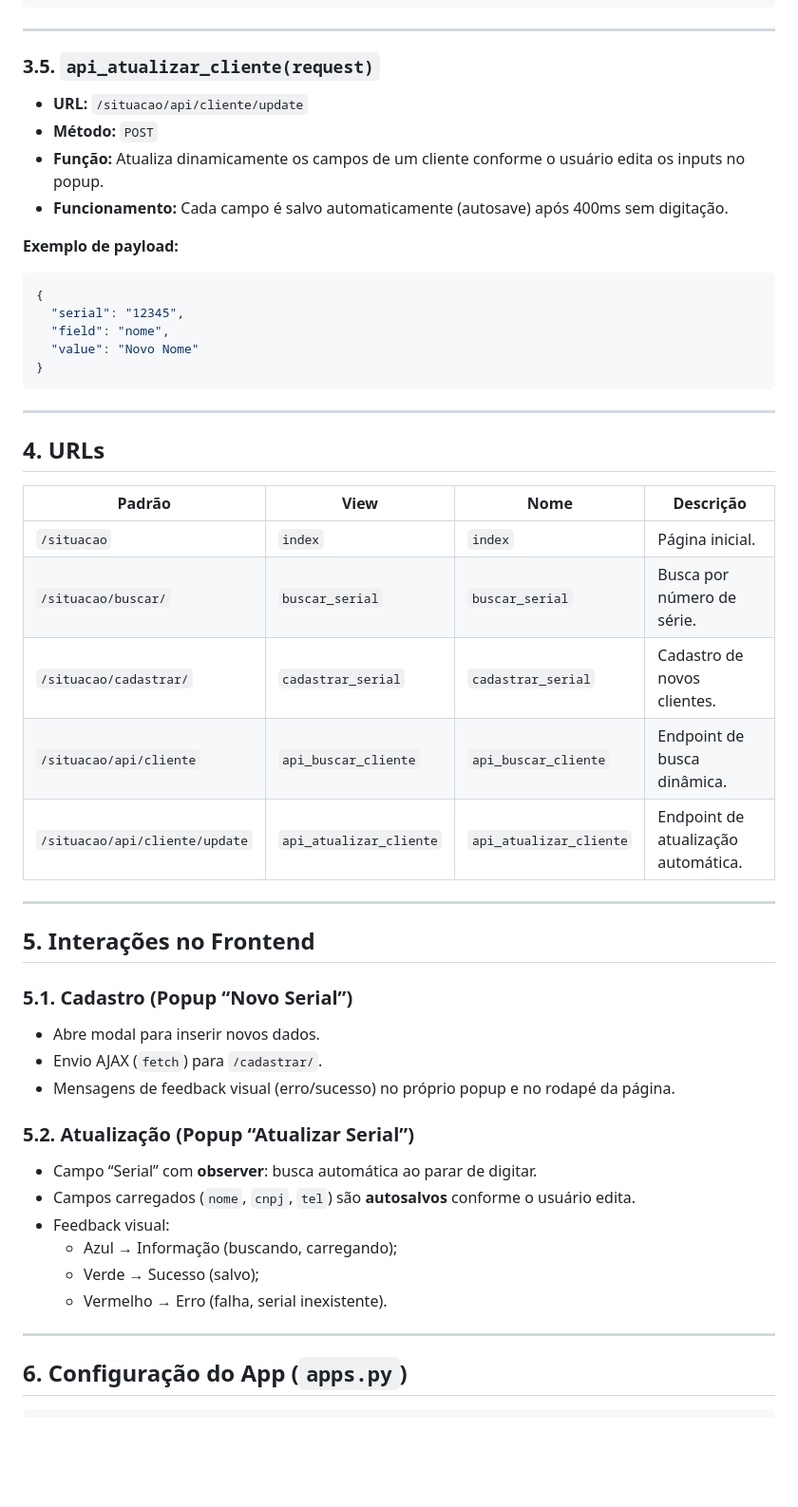
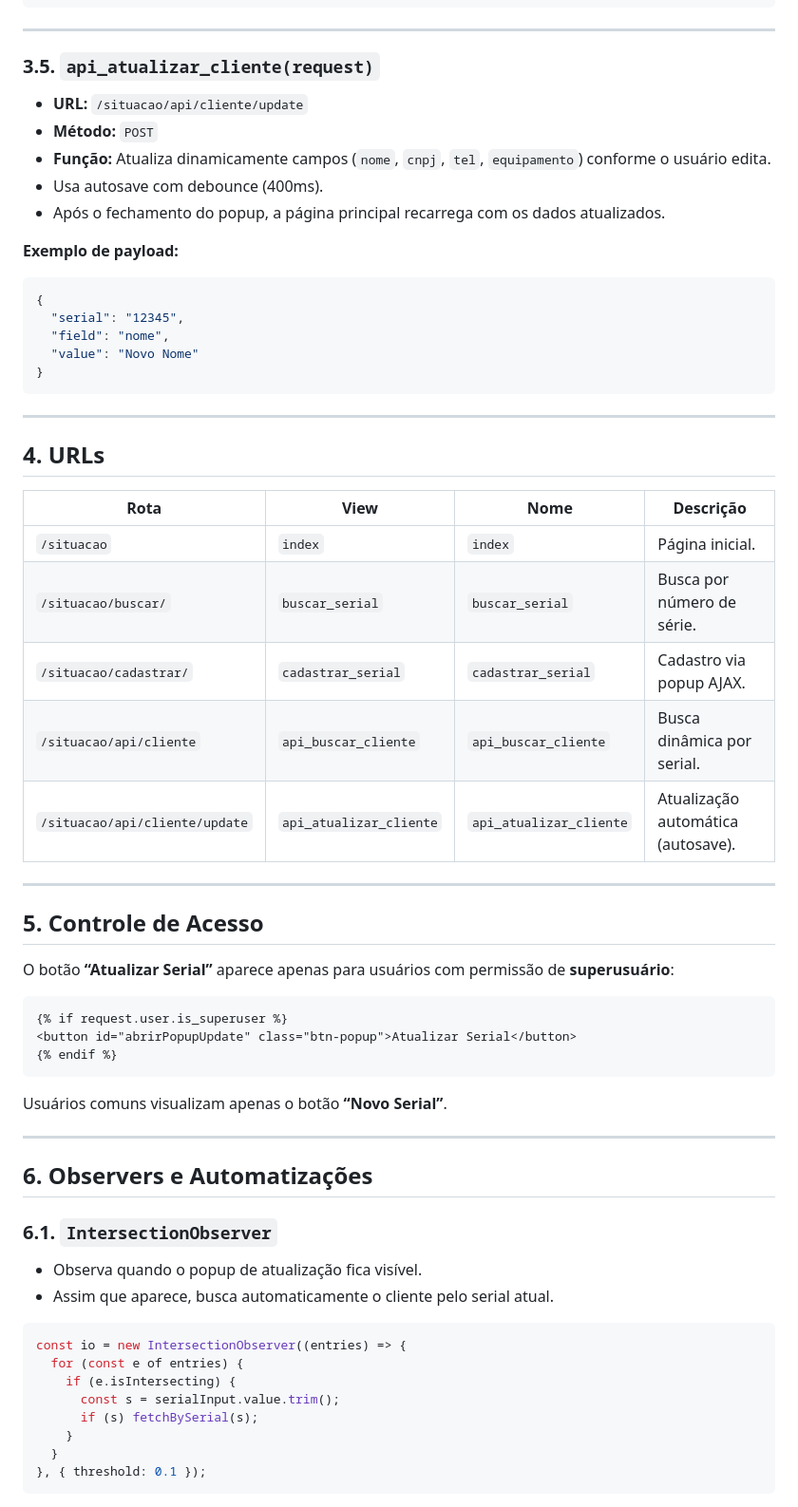
Before and after one commit to EAATA-Brasil/FormSuporte, a Markdown page: situacao_veiculo/README.md, the part around the change printed below. Shown: that part at 95% size. Rendered like a GitHub page; blank space fills up the shorter version.

Commit message:
atualizar readme

````diff
--- a/situacao_veiculo/README.md
+++ b/situacao_veiculo/README.md
@@ -98,11 +96,11 @@ Representa o cliente e as informações de seu equipamento, além dos campos par
 ---
 
 ### 3.5. `api_atualizar_cliente(request)`
-
 - **URL:** `/situacao/api/cliente/update`
 - **Método:** `POST`
-- **Função:** Atualiza dinamicamente os campos de um cliente conforme o usuário edita os inputs no popup.
-- **Funcionamento:** Cada campo é salvo automaticamente (autosave) após 400ms sem digitação.
+- **Função:** Atualiza dinamicamente campos (`nome`, `cnpj`, `tel`, `equipamento`) conforme o usuário edita.
+- Usa autosave com debounce (400ms).
+- Após o fechamento do popup, a página principal recarrega com os dados atualizados.
 
 **Exemplo de payload:**
 ```json
@@ -117,31 +115,44 @@ Representa o cliente e as informações de seu equipamento, além dos campos par
 
 ## 4. URLs
 
-| Padrão | View | Nome | Descrição |
+| Rota | View | Nome | Descrição |
 |---|---|---|---|
 | `/situacao` | `index` | `index` | Página inicial. |
 | `/situacao/buscar/` | `buscar_serial` | `buscar_serial` | Busca por número de série. |
-| `/situacao/cadastrar/` | `cadastrar_serial` | `cadastrar_serial` | Cadastro de novos clientes. |
-| `/situacao/api/cliente` | `api_buscar_cliente` | `api_buscar_cliente` | Endpoint de busca dinâmica. |
-| `/situacao/api/cliente/update` | `api_atualizar_cliente` | `api_atualizar_cliente` | Endpoint de atualização automática. |
+| `/situacao/cadastrar/` | `cadastrar_serial` | `cadastrar_serial` | Cadastro via popup AJAX. |
+| `/situacao/api/cliente` | `api_buscar_cliente` | `api_buscar_cliente` | Busca dinâmica por serial. |
+| `/situacao/api/cliente/update` | `api_atualizar_cliente` | `api_atualizar_cliente` | Atualização automática (autosave). |
 
 ---
 
-## 5. Interações no Frontend
+## 5. Controle de Acesso
 
-### 5.1. Cadastro (Popup “Novo Serial”)
-- Abre modal para inserir novos dados.
-- Envio AJAX (`fetch`) para `/cadastrar/`.
-- Mensagens de feedback visual (erro/sucesso) no próprio popup e no rodapé da página.
+O botão **“Atualizar Serial”** aparece apenas para usuários com permissão de **superusuário**:
 
-### 5.2. Atualização (Popup “Atualizar Serial”)
-- Campo “Serial” com **observer**: busca automática ao parar de digitar.
-- Campos carregados (`nome`, `cnpj`, `tel`) são **autosalvos** conforme o usuário edita.
-- Feedback visual:
-  - Azul → Informação (buscando, carregando);
-  - Verde → Sucesso (salvo);
-  - Vermelho → Erro (falha, serial inexistente).
+```html
+{% if request.user.is_superuser %}
+<button id="abrirPopupUpdate" class="btn-popup">Atualizar Serial</button>
+{% endif %}
+```
+
+Usuários comuns visualizam apenas o botão **“Novo Serial”**.
 
 ---
 
-## 6. Configuração do App (`apps.py`)
+## 6. Observers e Automatizações
+
+### 6.1. `IntersectionObserver`
+- Observa quando o popup de atualização fica visível.
+- Assim que aparece, busca automaticamente o cliente pelo serial atual.
+
+```js
+const io = new IntersectionObserver((entries) => {
+  for (const e of entries) {
+    if (e.isIntersecting) {
+      const s = serialInput.value.trim();
+      if (s) fetchBySerial(s);
+    }
+  }
+}, { threshold: 0.1 });
+```
+
````
Also changed, not shown: other parts of situacao_veiculo/README.md (+67 -49 lines).
